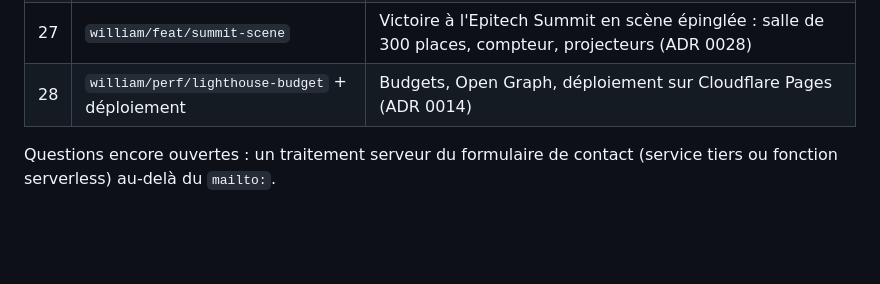
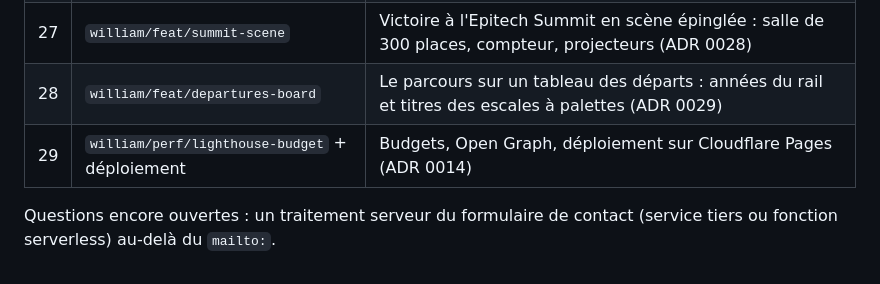
Before and after one commit to William-Stoops/Portfolio, a Markdown page: CLAUDE.md, the part around the change. GitHub-like rendering; blank space fills up the shorter version.

Commit message:
docs(agent): teach the design skill about the departures board
The design-system skill describes the board on the rail and the turning
titles; the roadmap gains the departures board as step 28.

```diff
--- a/CLAUDE.md
+++ b/CLAUDE.md
@@ -240,7 +240,8 @@ pnpm verify         # tout ce qui précède, identique à la CI
 | 25  | `william/feat/i18n`                            | Site en français et en anglais : langue dans l'URL, passerelle `/`, un chunk par langue (ADR 0026)                  |
 | 26  | `william/feat/korea-globe`                     | Vol de la Corée au-dessus d'un globe WebGL2, continents Natural Earth, route en grand cercle (ADR 0027)             |
 | 27  | `william/feat/summit-scene`                    | Victoire à l'Epitech Summit en scène épinglée : salle de 300 places, compteur, projecteurs (ADR 0028)               |
-| 28  | `william/perf/lighthouse-budget` + déploiement | Budgets, Open Graph, déploiement sur Cloudflare Pages (ADR 0014)                                                    |
+| 28  | `william/feat/departures-board`                | Le parcours sur un tableau des départs : années du rail et titres des escales à palettes (ADR 0029)                 |
+| 29  | `william/perf/lighthouse-budget` + déploiement | Budgets, Open Graph, déploiement sur Cloudflare Pages (ADR 0014)                                                    |
 
 Questions encore ouvertes : un traitement serveur du formulaire de contact (service
 tiers ou fonction serverless) au-delà du `mailto:`.
```
Also changed, not shown: 1 other file.
